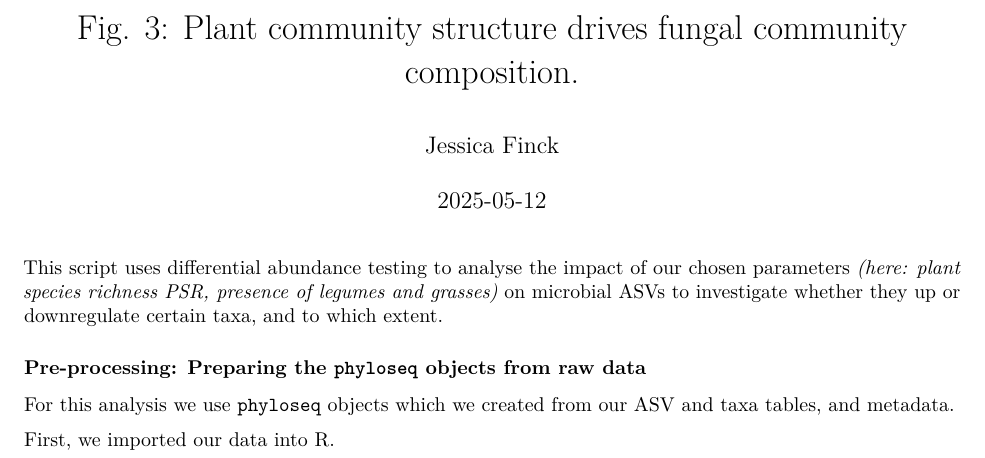
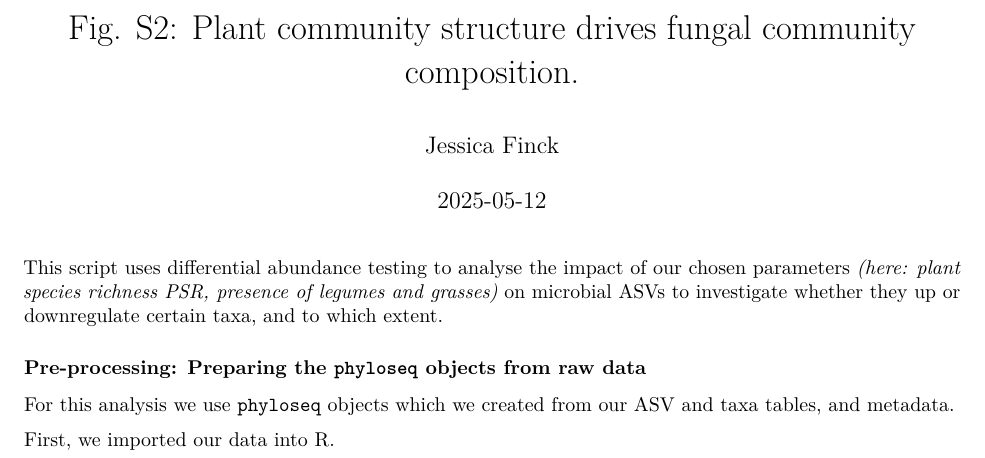
Before and after one commit to JFinck1994/Finck_2025_From-Generalist-to-Specialist, an R Markdown document (scripts/Fig-S2_Diff-abund-taxa.Rmd): part of page 1 of 15, cut so that both start at the same text. Rendered offline with R 4.5, knitr and Pandoc, then LaTeX, with nearby package versions; some code elsewhere in the file could not run offline.

Commit message:
Update Fig-S2_Diff-abund-taxa.Rmd

```diff
--- a/scripts/Fig-S2_Diff-abund-taxa.Rmd
+++ b/scripts/Fig-S2_Diff-abund-taxa.Rmd
@@ -1,5 +1,5 @@
 ---
-title: "Fig. 3: Plant community structure drives fungal community composition."
+title: "Fig. S2: Plant community structure drives fungal community composition."
 author: "Jessica Finck"
 date: "2025-05-12"
 output:
```
